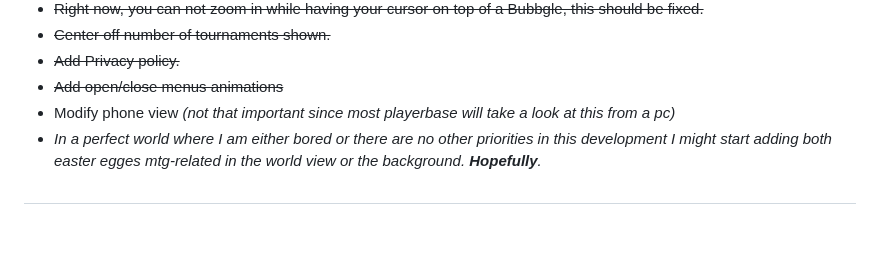
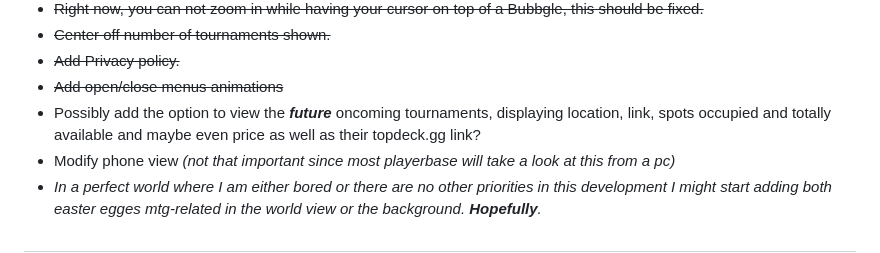
Before and after one commit to Godkayaki/tournament-visualizer, a Markdown page: README.md, the part around one of its changes. Drawn GitHub-style; blank space fills up the shorter version.

```diff
--- a/README.md
+++ b/README.md
@@ -77,6 +76,7 @@ The first time `node scripts/fetch-data.mjs` is run it fetches data once, storin
 - ~~Center off number of tournaments shown.~~
 - ~~Add Privacy policy.~~
 - ~~Add open/close menus animations~~
+- Possibly add the option to view the ***future*** oncoming tournaments, displaying location, link, spots occupied and totally available and maybe even price as well as their topdeck.gg link?
 - Modify phone view *(not that important since most playerbase will take a look at this from a pc)*
 - *In a perfect world where I am either bored or there are no other priorities in this development I might start adding both easter egges mtg-related in the world view or the background. **Hopefully**.*
 
```
Also changed, not shown: other parts of README.md (+1 -2 lines).
